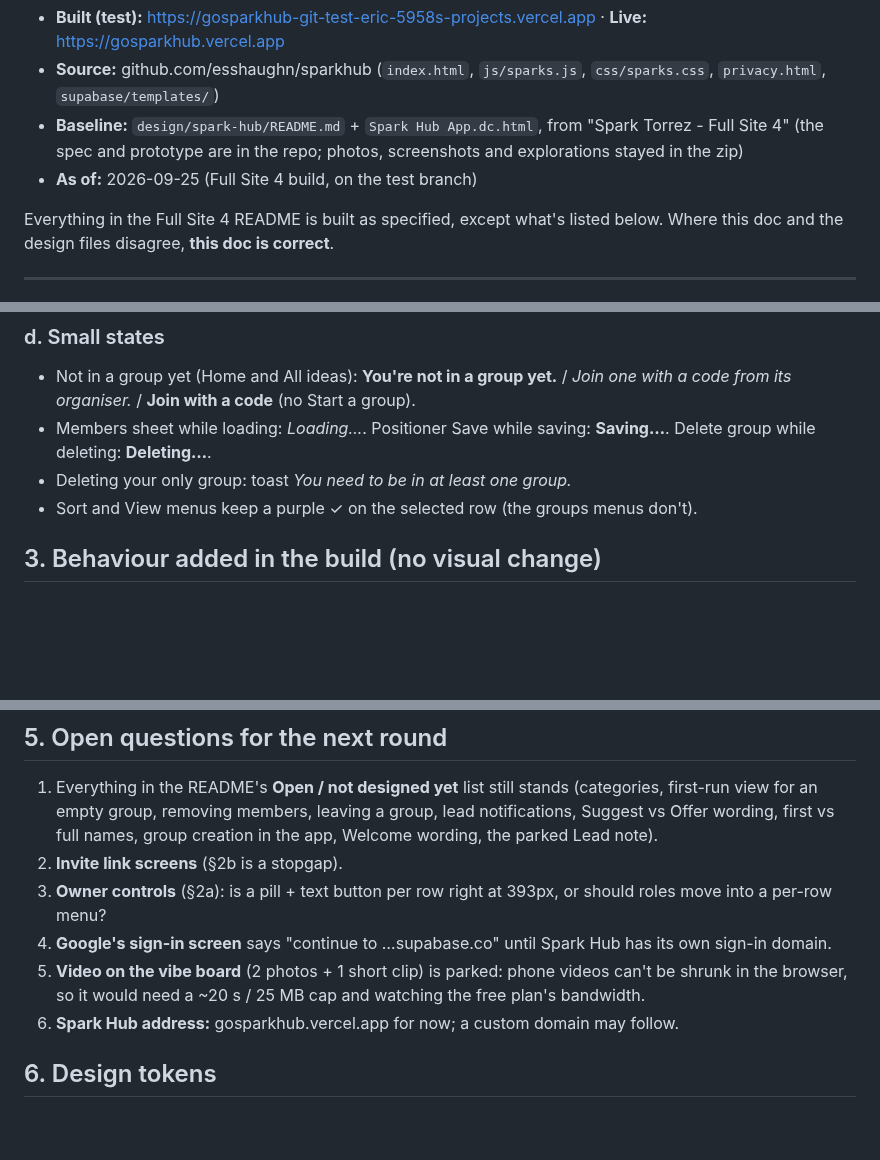
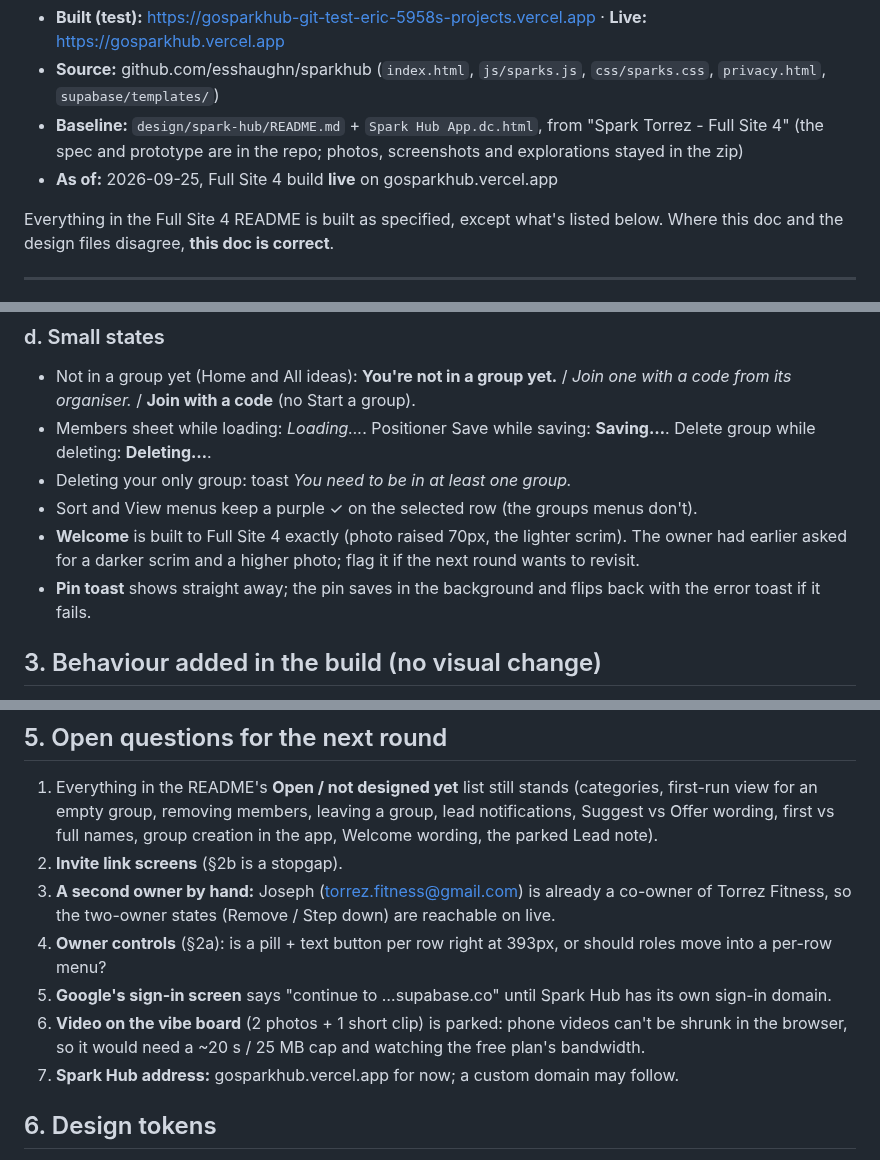
Before and after one commit to esshaughn/sparkhub, a Markdown page: HANDOFF-to-design.md, 3 parts joined by grey strips. GitHub-like rendering; blank space fills up the shorter version.

Commit message:
Handoff: Full Site 4 is live; Welcome and pin notes
Co-Authored-By: Claude Opus 5.5 <noreply@anthropic.com>

```diff
--- a/HANDOFF-to-design.md
+++ b/HANDOFF-to-design.md
@@ -5,7 +5,7 @@
 - **Built (test):** https://gosparkhub-git-test-eric-5958s-projects.vercel.app · **Live:** https://gosparkhub.vercel.app
 - **Source:** github.com/esshaughn/sparkhub (`index.html`, `js/sparks.js`, `css/sparks.css`, `privacy.html`, `supabase/templates/`)
 - **Baseline:** `design/spark-hub/README.md` + `Spark Hub App.dc.html`, from "Spark Torrez - Full Site 4" (the spec and prototype are in the repo; photos, screenshots and explorations stayed in the zip)
-- **As of:** 2026-09-25 (Full Site 4 build, on the test branch)
+- **As of:** 2026-09-25, Full Site 4 build **live** on gosparkhub.vercel.app
 
 Everything in the Full Site 4 README is built as specified, except what's listed below. Where this doc and the design files disagree, **this doc is correct**.
 
@@ -47,6 +47,8 @@ Rows keep the design's layout (40px face, name, *(you)*, chip). For **owners** o
 - Members sheet while loading: *Loading…*. Positioner Save while saving: **Saving…**. Delete group while deleting: **Deleting…**.
 - Deleting your only group: toast *You need to be in at least one group.*
 - Sort and View menus keep a purple ✓ on the selected row (the groups menus don't).
+- **Welcome** is built to Full Site 4 exactly (photo raised 70px, the lighter scrim). The owner had earlier asked for a darker scrim and a higher photo; flag it if the next round wants to revisit.
+- **Pin toast** shows straight away; the pin saves in the background and flips back with the error toast if it fails.
 
 ## 3. Behaviour added in the build (no visual change)
 
@@ -67,10 +69,11 @@ Rows keep the design's layout (40px face, name, *(you)*, chip). For **owners** o
 
 1. Everything in the README's **Open / not designed yet** list still stands (categories, first-run view for an empty group, removing members, leaving a group, lead notifications, Suggest vs Offer wording, first vs full names, group creation in the app, Welcome wording, the parked Lead note).
 2. **Invite link screens** (§2b is a stopgap).
-3. **Owner controls** (§2a): is a pill + text button per row right at 393px, or should roles move into a per-row menu?
-4. **Google's sign-in screen** says "continue to …supabase.co" until Spark Hub has its own sign-in domain.
-5. **Video on the vibe board** (2 photos + 1 short clip) is parked: phone videos can't be shrunk in the browser, so it would need a ~20 s / 25 MB cap and watching the free plan's bandwidth.
-6. **Spark Hub address:** gosparkhub.vercel.app for now; a custom domain may follow.
+3. **A second owner by hand:** Joseph (torrez.fitness@gmail.com) is already a co-owner of Torrez Fitness, so the two-owner states (Remove / Step down) are reachable on live.
+4. **Owner controls** (§2a): is a pill + text button per row right at 393px, or should roles move into a per-row menu?
+5. **Google's sign-in screen** says "continue to …supabase.co" until Spark Hub has its own sign-in domain.
+6. **Video on the vibe board** (2 photos + 1 short clip) is parked: phone videos can't be shrunk in the browser, so it would need a ~20 s / 25 MB cap and watching the free plan's bandwidth.
+7. **Spark Hub address:** gosparkhub.vercel.app for now; a custom domain may follow.
 
 ## 6. Design tokens
 
```
